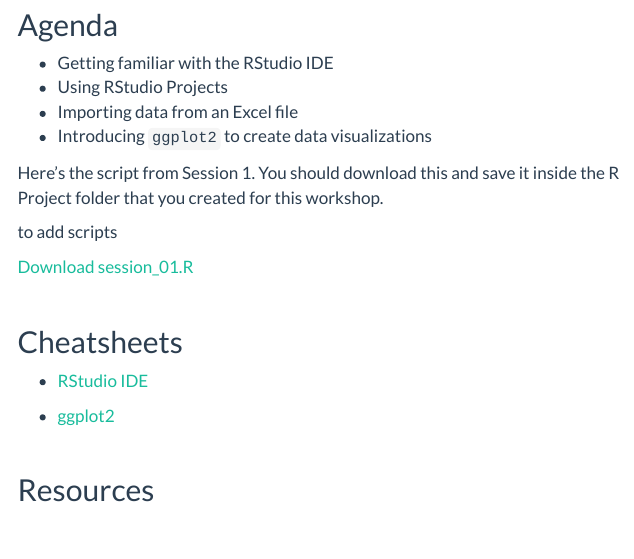
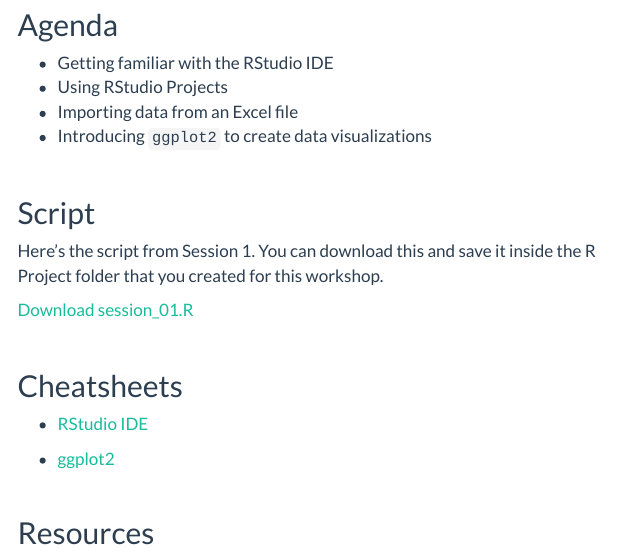
Before and after one commit to haswal/R-coding-class, an R Markdown document (01_session.Rmd): the page in a window 1100 px wide, from 260 px down. Rendered offline with R 4.5, knitr and Pandoc, with nearby package versions; menus at the side of the page are left out.

Commit message:
Fixes header

````diff
--- a/01_session.Rmd
+++ b/01_session.Rmd
@@ -15,11 +15,11 @@
 * Importing data from an Excel file
 * Introducing `ggplot2` to create data visualizations
 
-<!-- ## Script -->
+## Script
 
-Here's the script from Session 1. You should download this and save it inside the R Project folder that you created for this workshop.
+Here's the script from Session 1. You can download this and save it inside the R Project folder that you created for this workshop.
 
-to add scripts
+<!-- to add scripts -->
 
 ```{r, include = FALSE, eval = FALSE}
 
````
Also changed, not shown: 1 other file.
